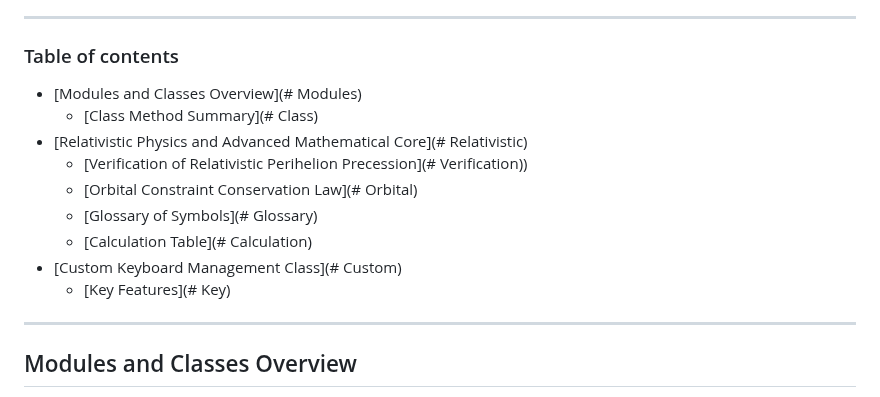
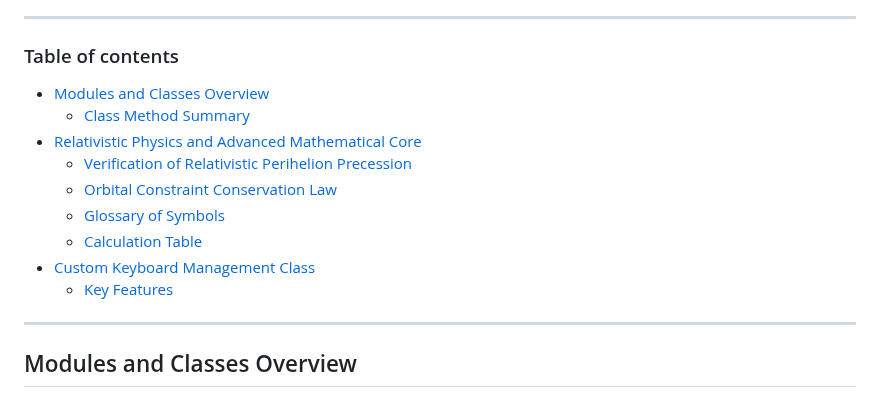
Before and after one commit to NAS6mixfoolv/NAS6LIB, a Markdown page: AddvancedReadMe.md, the part around the change. Drawn GitHub-style.

```diff
--- a/AddvancedReadMe.md
+++ b/AddvancedReadMe.md
@@ -5,15 +5,15 @@ This document provides a deeper dive into NAS6LIB's architecture, advanced featu
 ---
 
 ### Table of contents
-* [Modules and Classes Overview](# Modules)
-  * [Class Method Summary](# Class)
-* [Relativistic Physics and Advanced Mathematical Core](# Relativistic)
-  * [Verification of Relativistic Perihelion Precession](# Verification))
-  * [Orbital Constraint Conservation Law](# Orbital)
-  * [Glossary of Symbols](# Glossary)
-  * [Calculation Table](# Calculation)
-* [Custom Keyboard Management Class](# Custom)
-  * [Key Features](# Key)
+* [Modules and Classes Overview](#modules-and-classes-overview)
+  * [Class Method Summary](#class-method-summary)
+* [Relativistic Physics and Advanced Mathematical Core](#relativistic-physics-and-advanced-mathematical-core)
+  * [Verification of Relativistic Perihelion Precession](#verification-of-relativistic-perihelion-precession)
+  * [Orbital Constraint Conservation Law](#orbital-constraint-conservation-law)
+  * [Glossary of Symbols](#glossary-of-symbols)
+  * [Calculation Table](#calculation-table)
+* [Custom Keyboard Management Class](#custom-keyboard-management-class)
+  * [Key Features](#key-features)
 
 ---
 
```
